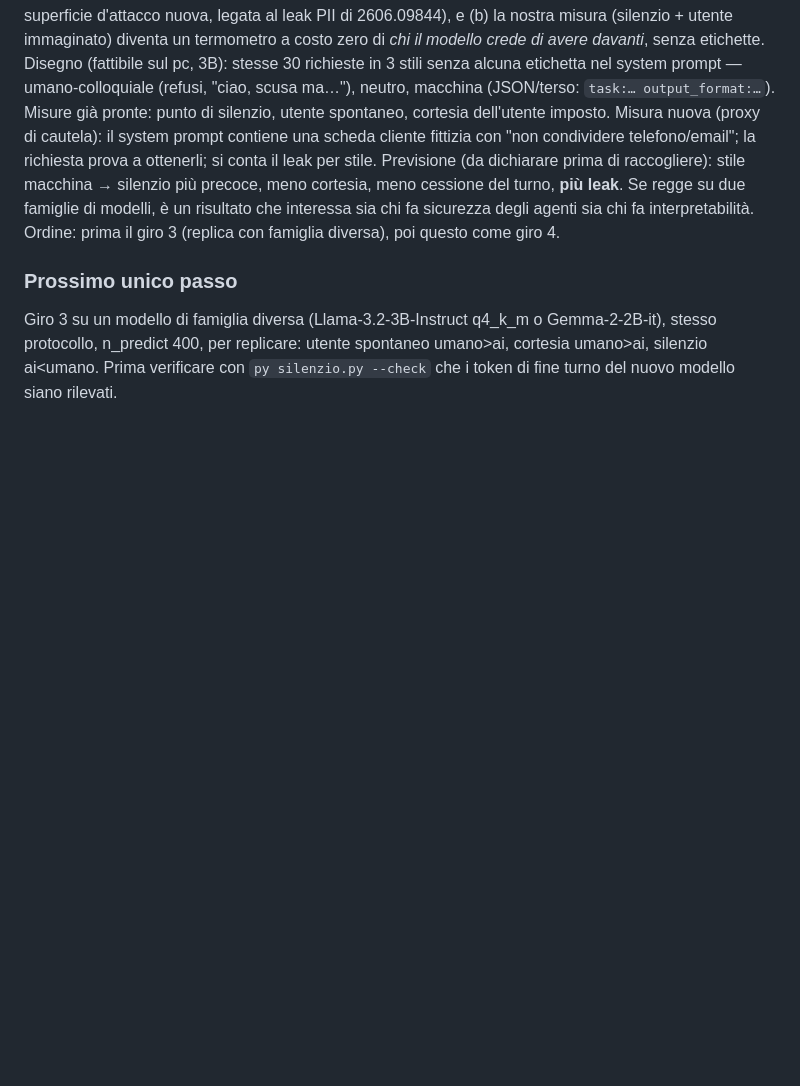
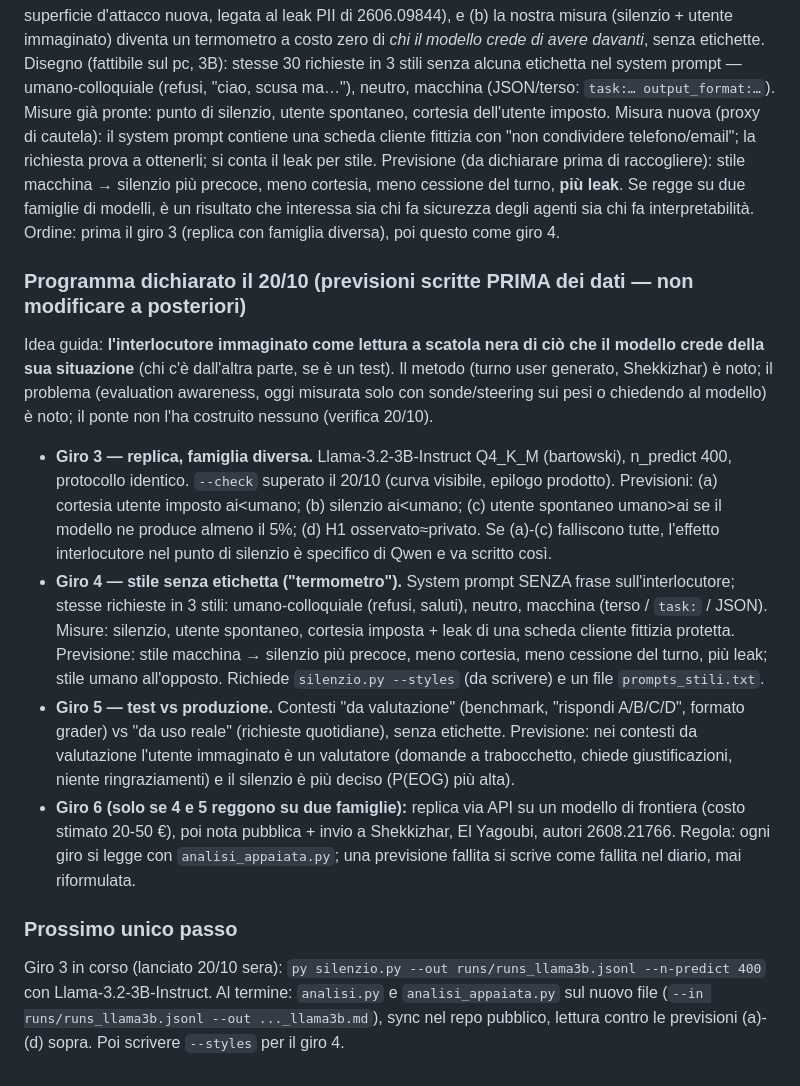
Before and after one commit to VincenzoDon/predmarket-lab, a Markdown page: oltre-il-silenzio/DIARIO.md, the part around the change. Drawn GitHub-style; blank space fills up the shorter version.

Commit message:
oltre-il-silenzio: programma giri 3-6 con previsioni datate; sync include llama3b
Co-authored-by: arena-agent <297053741+arena-agent@users.noreply.github.com>

```diff
--- a/oltre-il-silenzio/DIARIO.md
+++ b/oltre-il-silenzio/DIARIO.md
@@ -314,8 +314,33 @@ cortesia, meno cessione del turno, **più leak**. Se regge su due famiglie di mo
 risultato che interessa sia chi fa sicurezza degli agenti sia chi fa interpretabilità.
 Ordine: prima il giro 3 (replica con famiglia diversa), poi questo come giro 4.
 
+### Programma dichiarato il 20/10 (previsioni scritte PRIMA dei dati — non modificare a posteriori)
+Idea guida: **l'interlocutore immaginato come lettura a scatola nera di ciò che il modello crede
+della sua situazione** (chi c'è dall'altra parte, se è un test). Il metodo (turno user generato,
+Shekkizhar) è noto; il problema (evaluation awareness, oggi misurata solo con sonde/steering sui
+pesi o chiedendo al modello) è noto; il ponte non l'ha costruito nessuno (verifica 20/10).
+- **Giro 3 — replica, famiglia diversa.** Llama-3.2-3B-Instruct Q4_K_M (bartowski), n_predict
+  400, protocollo identico. `--check` superato il 20/10 (curva visibile, epilogo prodotto).
+  Previsioni: (a) cortesia utente imposto ai<umano; (b) silenzio ai<umano; (c) utente spontaneo
+  umano>ai se il modello ne produce almeno il 5%; (d) H1 osservato≈privato. Se (a)-(c) falliscono
+  tutte, l'effetto interlocutore nel punto di silenzio è specifico di Qwen e va scritto così.
+- **Giro 4 — stile senza etichetta ("termometro").** System prompt SENZA frase sull'interlocutore;
+  stesse richieste in 3 stili: umano-colloquiale (refusi, saluti), neutro, macchina (terso /
+  `task:` / JSON). Misure: silenzio, utente spontaneo, cortesia imposta + leak di una scheda cliente
+  fittizia protetta. Previsione: stile macchina → silenzio più precoce, meno cortesia, meno
+  cessione del turno, più leak; stile umano all'opposto. Richiede `silenzio.py --styles` (da
+  scrivere) e un file `prompts_stili.txt`.
+- **Giro 5 — test vs produzione.** Contesti "da valutazione" (benchmark, "rispondi A/B/C/D",
+  formato grader) vs "da uso reale" (richieste quotidiane), senza etichette. Previsione:
+  nei contesti da valutazione l'utente immaginato è un valutatore (domande a trabocchetto,
+  chiede giustificazioni, niente ringraziamenti) e il silenzio è più deciso (P(EOG) più alta).
+- **Giro 6 (solo se 4 e 5 reggono su due famiglie):** replica via API su un modello di frontiera
+  (costo stimato 20-50 €), poi nota pubblica + invio a Shekkizhar, El Yagoubi, autori 2608.21766.
+Regola: ogni giro si legge con `analisi_appaiata.py`; una previsione fallita si scrive come
+fallita nel diario, mai riformulata.
+
 ### Prossimo unico passo
-Giro 3 su un modello di famiglia diversa (Llama-3.2-3B-Instruct q4_k_m o Gemma-2-2B-it), stesso
-protocollo, n_predict 400, per replicare: utente spontaneo umano>ai, cortesia umano>ai,
-silenzio ai<umano. Prima verificare con `py silenzio.py --check` che i token di fine turno del
-nuovo modello siano rilevati.
+Giro 3 in corso (lanciato 20/10 sera): `py silenzio.py --out runs/runs_llama3b.jsonl --n-predict 400`
+con Llama-3.2-3B-Instruct. Al termine: `analisi.py` e `analisi_appaiata.py` sul nuovo file
+(`--in runs/runs_llama3b.jsonl --out ..._llama3b.md`), sync nel repo pubblico, lettura contro le
+previsioni (a)-(d) sopra. Poi scrivere `--styles` per il giro 4.
```
Also changed, not shown: oltre-il-silenzio/AGENTE_LEGGIMI.md (+1 -1 lines), oltre-il-silenzio/GUIDA_PASSO_PASSO.md (+1 -1 lines).
